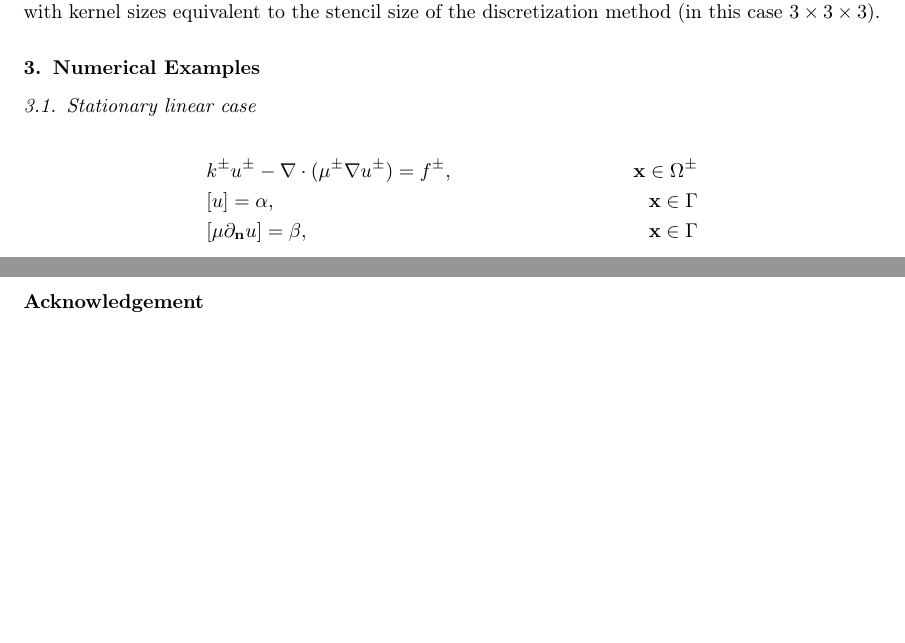
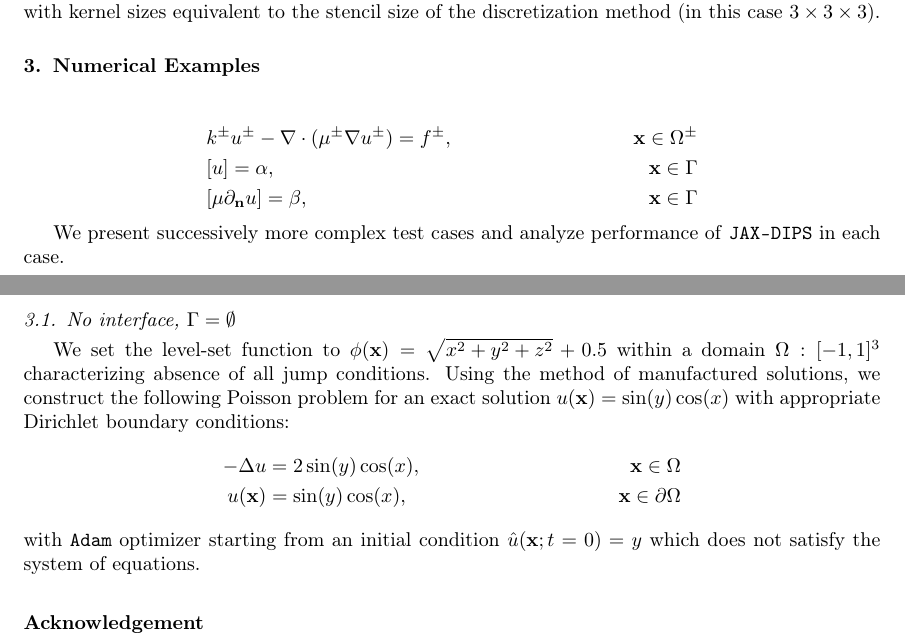
Before and after one commit to JAX-DIPS/JAX-DIPS, a LaTeX paper (manuscript/jax_dips.tex): two parts of pages 5 and 7 of 8, joined at a grey line, cut so that both start at the same text, the shorter picture padded with empty space. Compiled offline with pdfLaTeX.

```diff
--- a/manuscript/jax_dips.tex
+++ b/manuscript/jax_dips.tex
@@ -458,7 +458,7 @@
 Solving an interfacial PDE problem on a $\rm 128\times 128 \times 128$ grid is therefore equivalent to a deep neural network architecture with $2,097,152$ trainable parameters. Besides number of trainable parameters, the computational complexity of the algebraic operations in solving a PDE system with provided discretizations closely resembles computational complexity of convolutional operations with kernel sizes equivalent to the stencil size of the discretization method (in this case $3\times 3 \times 3$).
 
 \section{Numerical Examples}
-\subsection{Stationary linear case}
+
 \begin{align*}
 	 & k^{\pm}u^{\pm} - \nabla \cdot (\mu^{\pm}\nabla u^\pm)=f^{\pm}, & \mathbf{x}\in\Omega^\pm \\
 	 & [u]=\alpha,                                                    & \mathbf{x} \in \Gamma   \\
@@ -467,6 +467,16 @@
 
 
 
+We present successively more complex test cases and analyze performance of \texttt{JAX-DIPS} in each case.
+
+
+\subsection{No interface, $\Gamma=\emptyset $}
+We set the level-set function to $\phi(\mathbf{x})=\sqrt{x^2 + y^2 + z^2} + 0.5$ within a domain $\Omega:[-1,1]^3$ characterizing absence of all jump conditions. Using the method of manufactured solutions, we construct the following Poisson problem for an exact solution $u(\mathbf{x}) = \sin(y)\cos(x)$ with appropriate Dirichlet boundary conditions:
+\begin{align*}
+	 - \Delta u &=2\sin(y)\cos(x), & \mathbf{x}\in\Omega\\
+	 u(\mathbf{x}) &= \sin(y)\cos(x), &\mathbf{x}\in \partial \Omega
+\end{align*}
+with \texttt{Adam} optimizer starting from an initial condition $\hat{u}(\mathbf{x};t=0)=y$ which does not satisfy the system of equations.
 
 \section*{Acknowledgement}
 
```
Also changed, not shown: manuscript/jax_dips.pdf, 8 other files.
